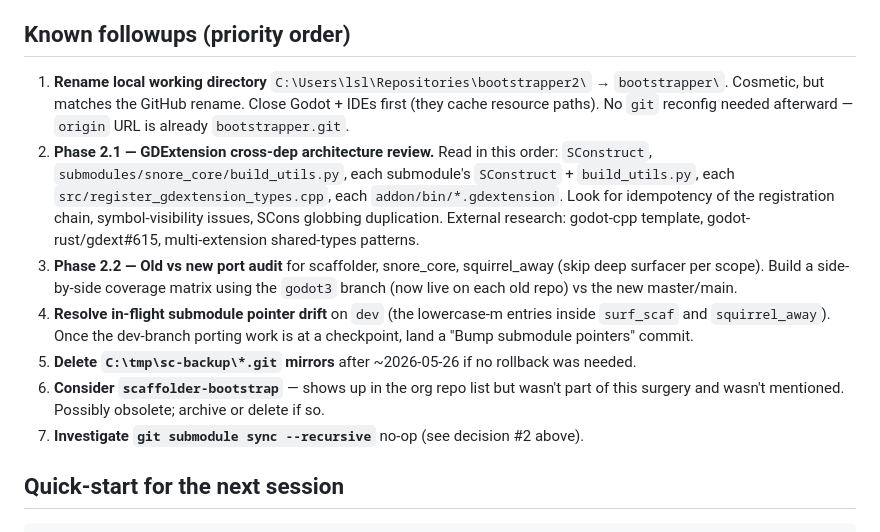
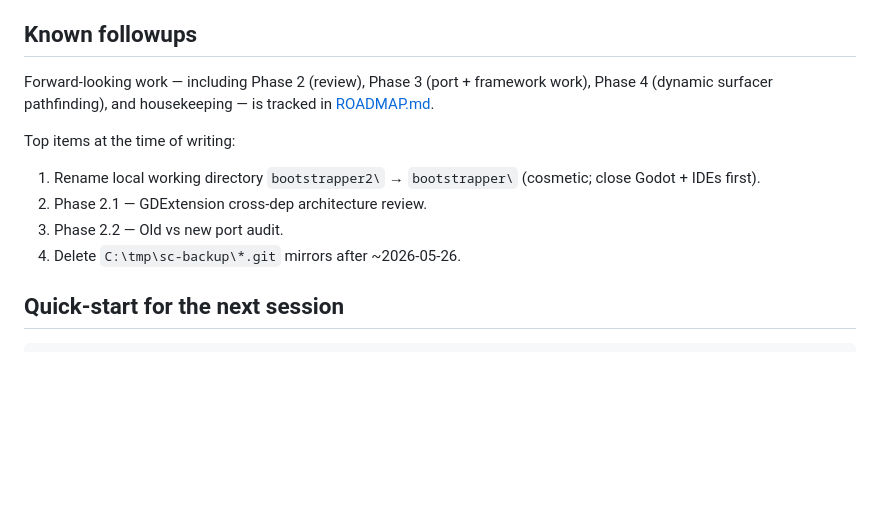
Before and after one commit to SnoringCatGames/bootstrapper, a Markdown page: HANDOVER.md, the part around the change. GitHub-like rendering; blank space fills up the shorter version.

Commit message:
Add ROADMAP.md; slim HANDOVER followups to a pointer

```diff
--- a/HANDOVER.md
+++ b/HANDOVER.md
@@ -96,36 +96,19 @@ Scratch clones used during the swap live at `C:\tmp\surgery\` and
   working trees (the lowercase-m entries from `git status`). These are
   dev-branch in-flight state; left untouched.
 
-## Known followups (priority order)
+## Known followups
 
-1. **Rename local working directory**
-   `C:\Users\lsl\Repositories\bootstrapper2\` → `bootstrapper\`. Cosmetic,
-   but matches the GitHub rename. Close Godot + IDEs first (they cache
-   resource paths). No `git` reconfig needed afterward — `origin` URL is
-   already `bootstrapper.git`.
-2. **Phase 2.1 — GDExtension cross-dep architecture review.** Read in
-   this order: `SConstruct`, `submodules/snore_core/build_utils.py`,
-   each submodule's `SConstruct` + `build_utils.py`, each
-   `src/register_gdextension_types.cpp`, each
-   `addon/bin/*.gdextension`. Look for idempotency of the registration
-   chain, symbol-visibility issues, SCons globbing duplication. External
-   research: godot-cpp template, godot-rust/gdext#615, multi-extension
-   shared-types patterns.
-3. **Phase 2.2 — Old vs new port audit** for scaffolder, snore_core,
-   squirrel_away (skip deep surfacer per scope). Build a side-by-side
-   coverage matrix using the `godot3` branch (now live on each old repo)
-   vs the new master/main.
-4. **Resolve in-flight submodule pointer drift** on `dev` (the lowercase-m
-   entries inside `surf_scaf` and `squirrel_away`). Once the dev-branch
-   porting work is at a checkpoint, land a "Bump submodule pointers"
-   commit.
-5. **Delete `C:\tmp\sc-backup\*.git` mirrors** after ~2026-05-26 if no
-   rollback was needed.
-6. **Consider `scaffolder-bootstrap`** — shows up in the org repo list but
-   wasn't part of this surgery and wasn't mentioned. Possibly obsolete;
-   archive or delete if so.
-7. **Investigate `git submodule sync --recursive`** no-op (see decision #2
-   above).
+Forward-looking work — including Phase 2 (review), Phase 3 (port + framework
+work), Phase 4 (dynamic surfacer pathfinding), and housekeeping — is tracked
+in [ROADMAP.md](ROADMAP.md).
+
+Top items at the time of writing:
+
+1. Rename local working directory `bootstrapper2\` → `bootstrapper\`
+   (cosmetic; close Godot + IDEs first).
+2. Phase 2.1 — GDExtension cross-dep architecture review.
+3. Phase 2.2 — Old vs new port audit.
+4. Delete `C:\tmp\sc-backup\*.git` mirrors after ~2026-05-26.
 
 ## Quick-start for the next session
 
```
Also changed, not shown: ROADMAP.md (added, +154 -0 lines).
